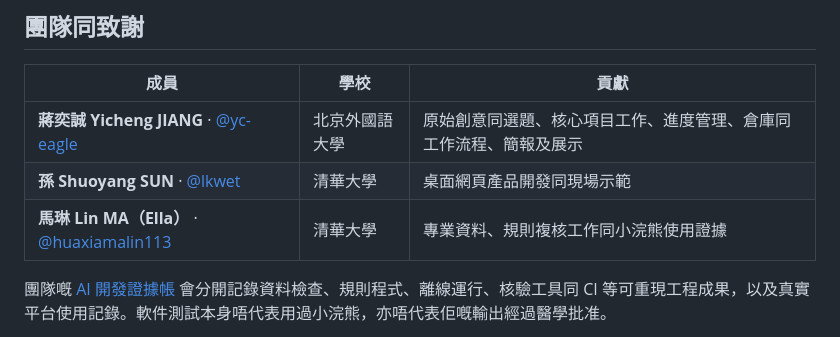
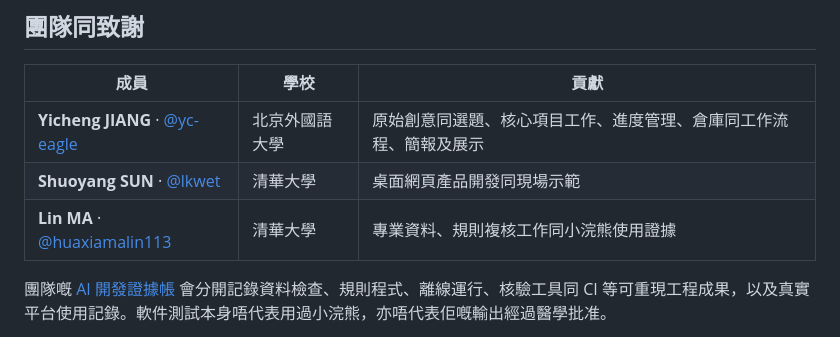
Before and after one commit to yc-eagle/med-safe, a Markdown page: docs/presentation/README.yue.md, the part around the change. Rendered like a GitHub page.

```diff
--- a/docs/presentation/README.yue.md
+++ b/docs/presentation/README.yue.md
@@ -61,9 +61,9 @@ HacKU 2026 · DeepTech 賽道 · 香港大學 · 2026 年 10 月 2–4 日
 
 | 成員 | 學校 | 貢獻 |
 |---|---|---|
-| **蔣奕誠 Yicheng JIANG** · [@yc-eagle](https://github.com/yc-eagle) | 北京外國語大學 | 原始創意同選題、核心項目工作、進度管理、倉庫同工作流程、簡報及展示 |
-| **孫 Shuoyang SUN** · [@lkwet](https://github.com/lkwet) | 清華大學 | 桌面網頁產品開發同現場示範 |
-| **馬琳 Lin MA（Ella）** · [@huaxiamalin113](https://github.com/huaxiamalin113) | 清華大學 | 專業資料、規則複核工作同小浣熊使用證據 |
+| **Yicheng JIANG** · [@yc-eagle](https://github.com/yc-eagle) | 北京外國語大學 | 原始創意同選題、核心項目工作、進度管理、倉庫同工作流程、簡報及展示 |
+| **Shuoyang SUN** · [@lkwet](https://github.com/lkwet) | 清華大學 | 桌面網頁產品開發同現場示範 |
+| **Lin MA** · [@huaxiamalin113](https://github.com/huaxiamalin113) | 清華大學 | 專業資料、規則複核工作同小浣熊使用證據 |
 
 團隊嘅 [AI 開發證據帳](../raccoon-usage-log.md) 會分開記錄資料檢查、規則程式、離線運行、核驗工具同 CI 等可重現工程成果，以及真實平台使用記錄。軟件測試本身唔代表用過小浣熊，亦唔代表佢嘅輸出經過醫學批准。
 
```
Also changed, not shown: docs/presentation/README.en.md (+1 -1 lines), docs/presentation/README.zh-CN.md (+3 -3 lines).
